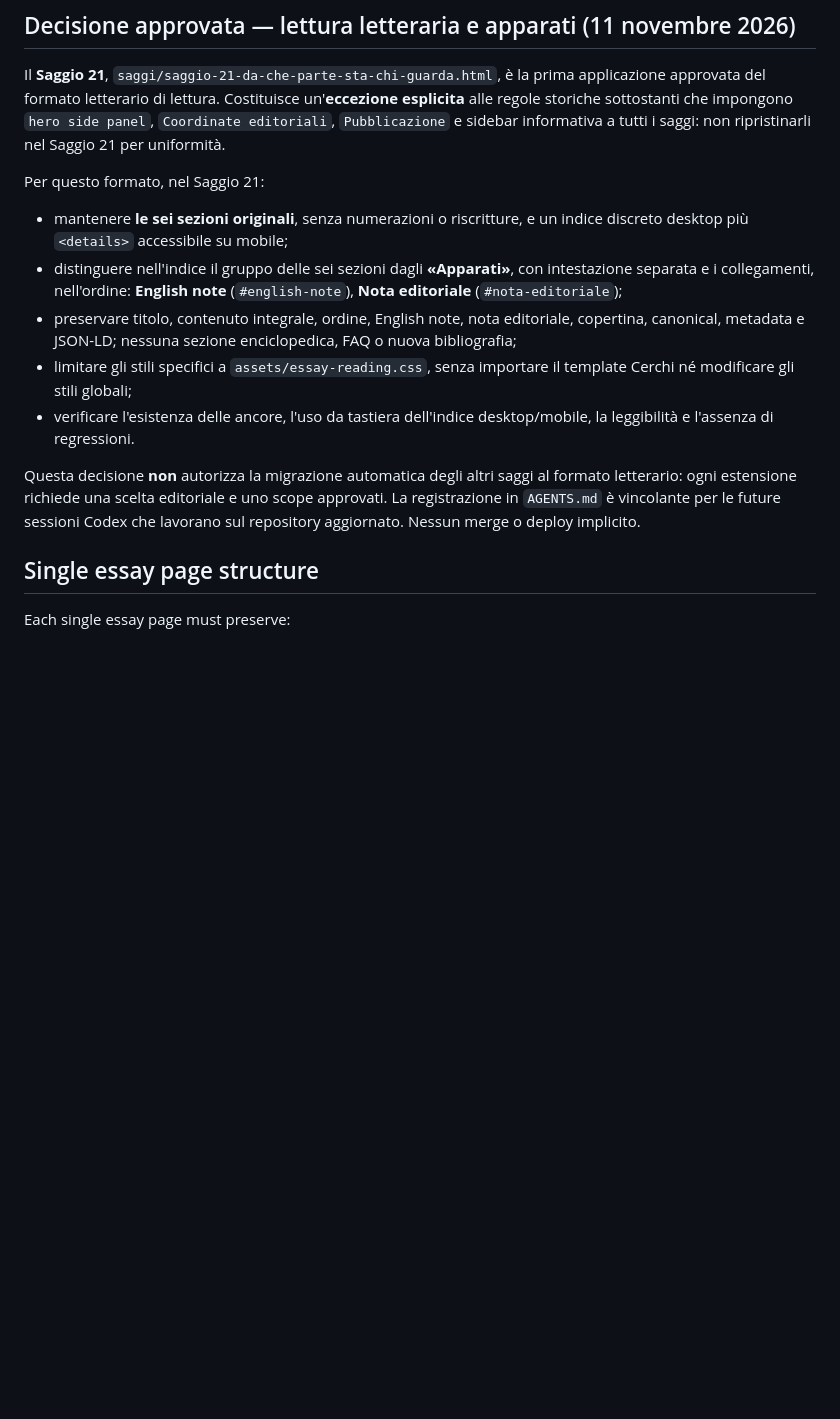
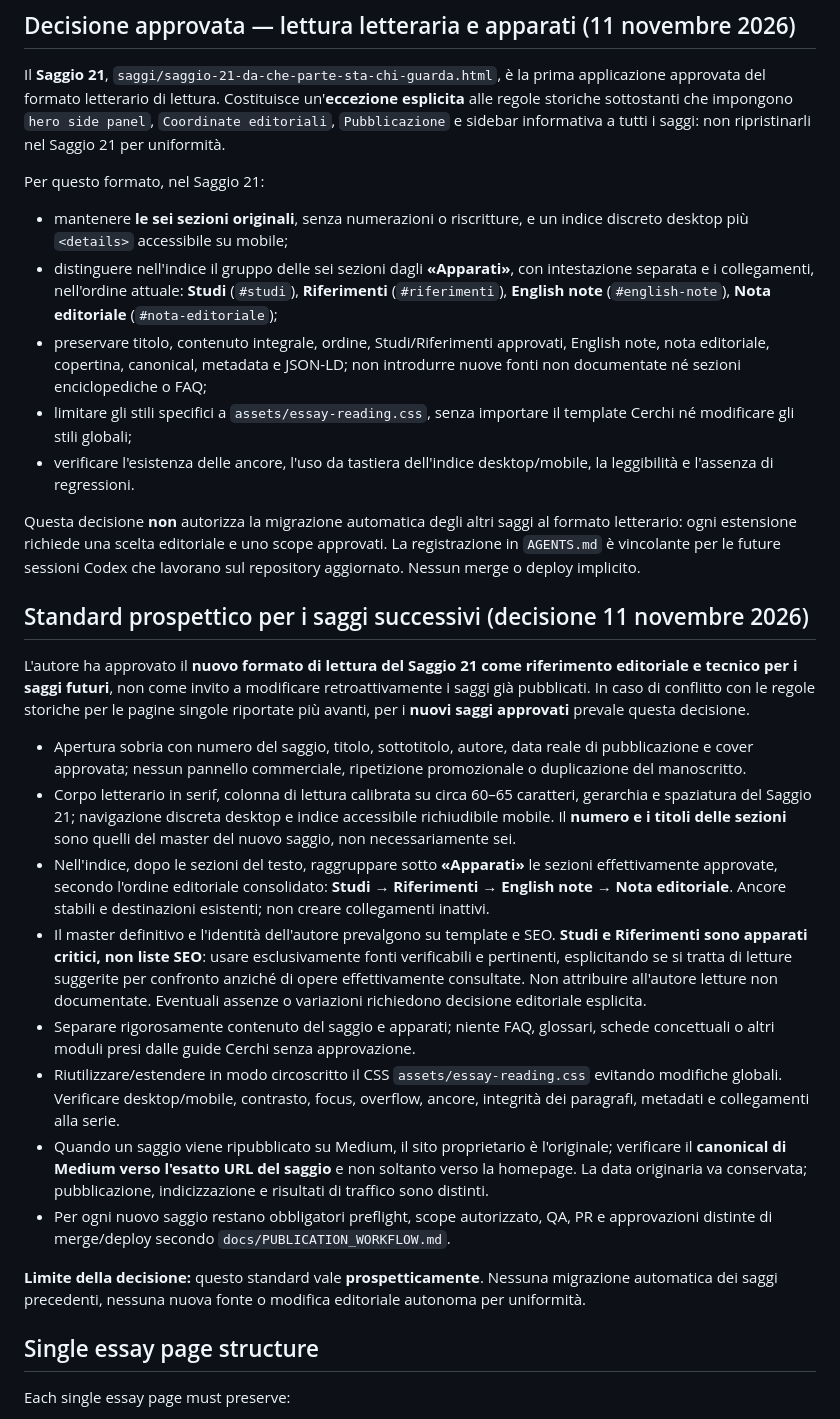
Before and after one commit to alessandrgentili-source/alessandro-gentili-site, a Markdown page: AGENTS.md, the part around the change. GitHub-like rendering; blank space fills up the shorter version.

Commit message:
Document future literary essay standard and current Saggio 21 apparatus structure (#342)

```diff
--- a/AGENTS.md
+++ b/AGENTS.md
@@ -196,12 +196,27 @@ Il **Saggio 21**, `saggi/saggio-21-da-che-parte-sta-chi-guarda.html`, è la prim
 Per questo formato, nel Saggio 21:
 
 * mantenere **le sei sezioni originali**, senza numerazioni o riscritture, e un indice discreto desktop più `<details>` accessibile su mobile;
-* distinguere nell'indice il gruppo delle sei sezioni dagli **«Apparati»**, con intestazione separata e i collegamenti, nell'ordine: **English note** (`#english-note`), **Nota editoriale** (`#nota-editoriale`);
-* preservare titolo, contenuto integrale, ordine, English note, nota editoriale, copertina, canonical, metadata e JSON-LD; nessuna sezione enciclopedica, FAQ o nuova bibliografia;
+* distinguere nell'indice il gruppo delle sei sezioni dagli **«Apparati»**, con intestazione separata e i collegamenti, nell'ordine attuale: **Studi** (`#studi`), **Riferimenti** (`#riferimenti`), **English note** (`#english-note`), **Nota editoriale** (`#nota-editoriale`);
+* preservare titolo, contenuto integrale, ordine, Studi/Riferimenti approvati, English note, nota editoriale, copertina, canonical, metadata e JSON-LD; non introdurre nuove fonti non documentate né sezioni enciclopediche o FAQ;
 * limitare gli stili specifici a `assets/essay-reading.css`, senza importare il template Cerchi né modificare gli stili globali;
 * verificare l'esistenza delle ancore, l'uso da tastiera dell'indice desktop/mobile, la leggibilità e l'assenza di regressioni.
 
 Questa decisione **non** autorizza la migrazione automatica degli altri saggi al formato letterario: ogni estensione richiede una scelta editoriale e uno scope approvati. La registrazione in `AGENTS.md` è vincolante per le future sessioni Codex che lavorano sul repository aggiornato. Nessun merge o deploy implicito.
+
+## Standard prospettico per i saggi successivi (decisione 11 novembre 2026)
+
+L'autore ha approvato il **nuovo formato di lettura del Saggio 21 come riferimento editoriale e tecnico per i saggi futuri**, non come invito a modificare retroattivamente i saggi già pubblicati. In caso di conflitto con le regole storiche per le pagine singole riportate più avanti, per i **nuovi saggi approvati** prevale questa decisione.
+
+* Apertura sobria con numero del saggio, titolo, sottotitolo, autore, data reale di pubblicazione e cover approvata; nessun pannello commerciale, ripetizione promozionale o duplicazione del manoscritto.
+* Corpo letterario in serif, colonna di lettura calibrata su circa 60–65 caratteri, gerarchia e spaziatura del Saggio 21; navigazione discreta desktop e indice accessibile richiudibile mobile. Il **numero e i titoli delle sezioni** sono quelli del master del nuovo saggio, non necessariamente sei.
+* Nell'indice, dopo le sezioni del testo, raggruppare sotto **«Apparati»** le sezioni effettivamente approvate, secondo l'ordine editoriale consolidato: **Studi → Riferimenti → English note → Nota editoriale**. Ancore stabili e destinazioni esistenti; non creare collegamenti inattivi.
+* Il master definitivo e l'identità dell'autore prevalgono su template e SEO. **Studi e Riferimenti sono apparati critici, non liste SEO**: usare esclusivamente fonti verificabili e pertinenti, esplicitando se si tratta di letture suggerite per confronto anziché di opere effettivamente consultate. Non attribuire all'autore letture non documentate. Eventuali assenze o variazioni richiedono decisione editoriale esplicita.
+* Separare rigorosamente contenuto del saggio e apparati; niente FAQ, glossari, schede concettuali o altri moduli presi dalle guide Cerchi senza approvazione.
+* Riutilizzare/estendere in modo circoscritto il CSS `assets/essay-reading.css` evitando modifiche globali. Verificare desktop/mobile, contrasto, focus, overflow, ancore, integrità dei paragrafi, metadati e collegamenti alla serie.
+* Quando un saggio viene ripubblicato su Medium, il sito proprietario è l'originale; verificare il **canonical di Medium verso l'esatto URL del saggio** e non soltanto verso la homepage. La data originaria va conservata; pubblicazione, indicizzazione e risultati di traffico sono distinti.
+* Per ogni nuovo saggio restano obbligatori preflight, scope autorizzato, QA, PR e approvazioni distinte di merge/deploy secondo `docs/PUBLICATION_WORKFLOW.md`.
+
+**Limite della decisione:** questo standard vale **prospetticamente**. Nessuna migrazione automatica dei saggi precedenti, nessuna nuova fonte o modifica editoriale autonoma per uniformità.
 
 ## Single essay page structure
 
```
